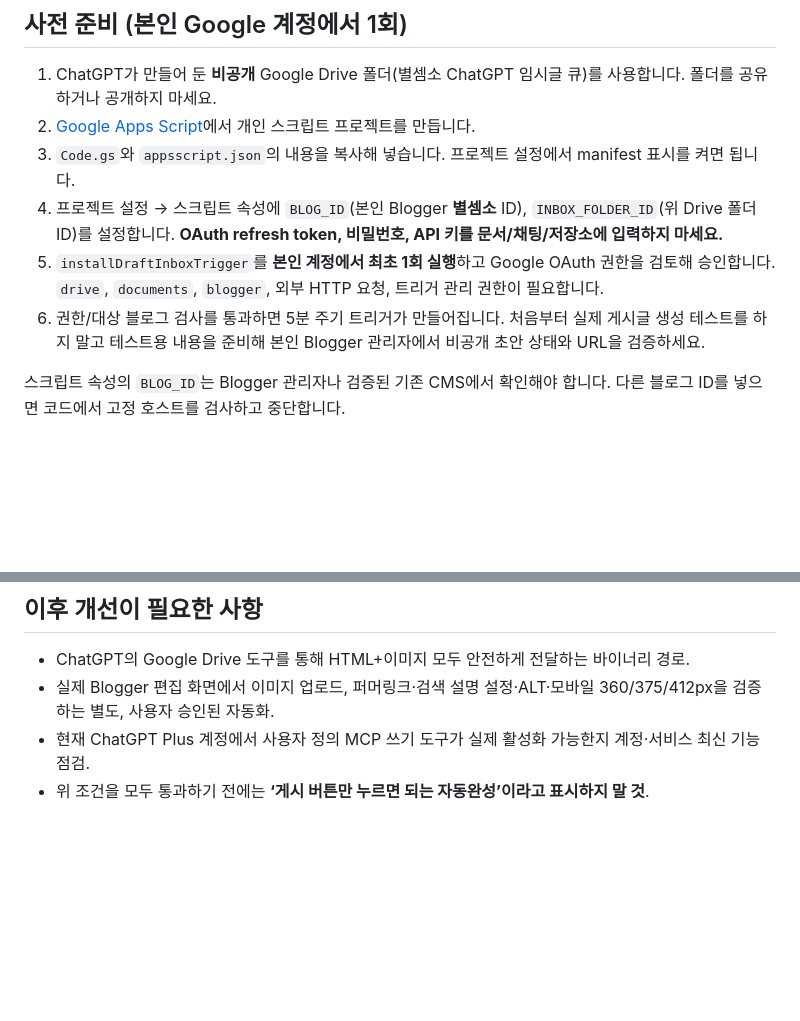
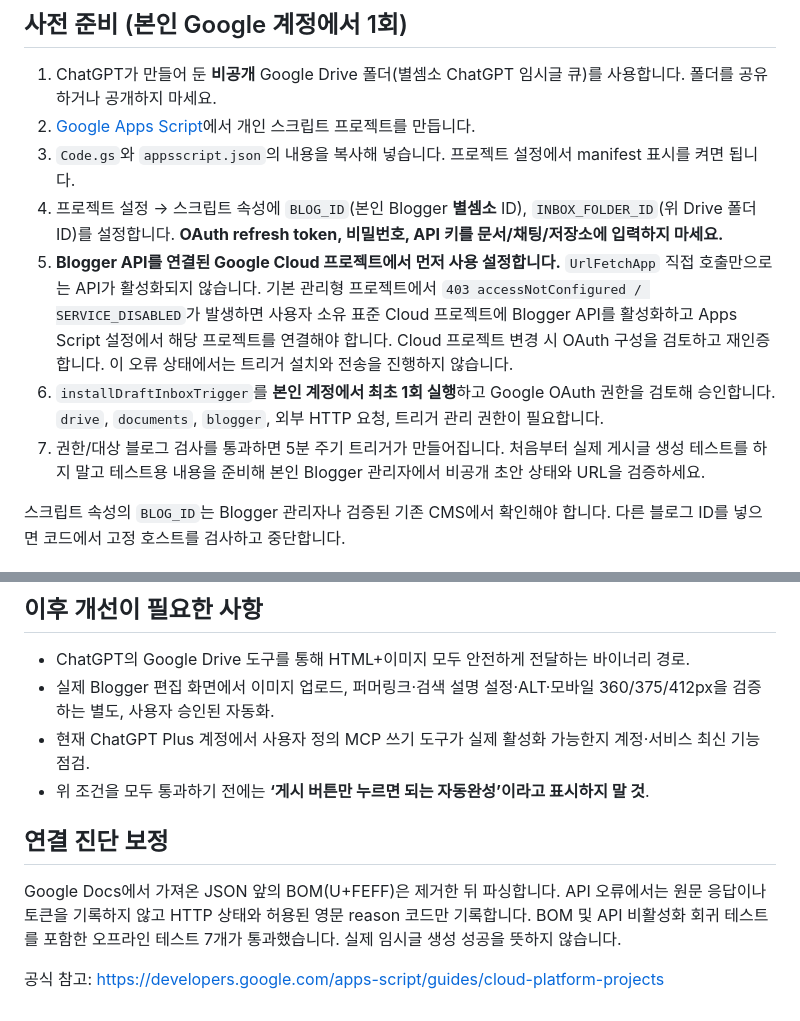
Before and after one commit to wiclab/blogger-manager, a Markdown page: integrations/drive-draft-bridge/README.md, 2 parts joined by grey strips. GitHub-like rendering; blank space fills up the shorter version.

Commit message:
docs: document Blogger API activation prerequisite and diagnostic limits

```diff
--- a/integrations/drive-draft-bridge/README.md
+++ b/integrations/drive-draft-bridge/README.md
@@ -16,8 +16,9 @@ ChatGPT의 연결된 Google Drive 도구는 개인 Drive에 문서를 만들 수
 2. [Google Apps Script](https://script.google.com/)에서 개인 스크립트 프로젝트를 만듭니다.
 3. `Code.gs`와 `appsscript.json`의 내용을 복사해 넣습니다. 프로젝트 설정에서 manifest 표시를 켜면 됩니다.
 4. 프로젝트 설정 → 스크립트 속성에 `BLOG_ID`(본인 Blogger **별셈소** ID), `INBOX_FOLDER_ID`(위 Drive 폴더 ID)를 설정합니다. **OAuth refresh token, 비밀번호, API 키를 문서/채팅/저장소에 입력하지 마세요.**
-5. `installDraftInboxTrigger`를 **본인 계정에서 최초 1회 실행**하고 Google OAuth 권한을 검토해 승인합니다. `drive`, `documents`, `blogger`, 외부 HTTP 요청, 트리거 관리 권한이 필요합니다.
-6. 권한/대상 블로그 검사를 통과하면 5분 주기 트리거가 만들어집니다. 처음부터 실제 게시글 생성 테스트를 하지 말고 테스트용 내용을 준비해 본인 Blogger 관리자에서 비공개 초안 상태와 URL을 검증하세요.
+5. **Blogger API를 연결된 Google Cloud 프로젝트에서 먼저 사용 설정합니다.** `UrlFetchApp` 직접 호출만으로는 API가 활성화되지 않습니다. 기본 관리형 프로젝트에서 `403 accessNotConfigured / SERVICE_DISABLED`가 발생하면 사용자 소유 표준 Cloud 프로젝트에 Blogger API를 활성화하고 Apps Script 설정에서 해당 프로젝트를 연결해야 합니다. Cloud 프로젝트 변경 시 OAuth 구성을 검토하고 재인증합니다. 이 오류 상태에서는 트리거 설치와 전송을 진행하지 않습니다.
+6. `installDraftInboxTrigger`를 **본인 계정에서 최초 1회 실행**하고 Google OAuth 권한을 검토해 승인합니다. `drive`, `documents`, `blogger`, 외부 HTTP 요청, 트리거 관리 권한이 필요합니다.
+7. 권한/대상 블로그 검사를 통과하면 5분 주기 트리거가 만들어집니다. 처음부터 실제 게시글 생성 테스트를 하지 말고 테스트용 내용을 준비해 본인 Blogger 관리자에서 비공개 초안 상태와 URL을 검증하세요.
 
 스크립트 속성의 `BLOG_ID`는 Blogger 관리자나 검증된 기존 CMS에서 확인해야 합니다. 다른 블로그 ID를 넣으면 코드에서 고정 호스트를 검사하고 중단합니다.
 
@@ -70,3 +71,9 @@ node --test tests/drive_draft_bridge.test.cjs
 - 실제 Blogger 편집 화면에서 이미지 업로드, 퍼머링크·검색 설명 설정·ALT·모바일 360/375/412px을 검증하는 별도, 사용자 승인된 자동화.
 - 현재 ChatGPT Plus 계정에서 사용자 정의 MCP 쓰기 도구가 실제 활성화 가능한지 계정·서비스 최신 기능 점검.
 - 위 조건을 모두 통과하기 전에는 **‘게시 버튼만 누르면 되는 자동완성’이라고 표시하지 말 것**.
+
+## 연결 진단 보정
+
+Google Docs에서 가져온 JSON 앞의 BOM(U+FEFF)은 제거한 뒤 파싱합니다. API 오류에서는 원문 응답이나 토큰을 기록하지 않고 HTTP 상태와 허용된 영문 reason 코드만 기록합니다. BOM 및 API 비활성화 회귀 테스트를 포함한 오프라인 테스트 7개가 통과했습니다. 실제 임시글 생성 성공을 뜻하지 않습니다.
+
+공식 참고: https://developers.google.com/apps-script/guides/cloud-platform-projects
```
